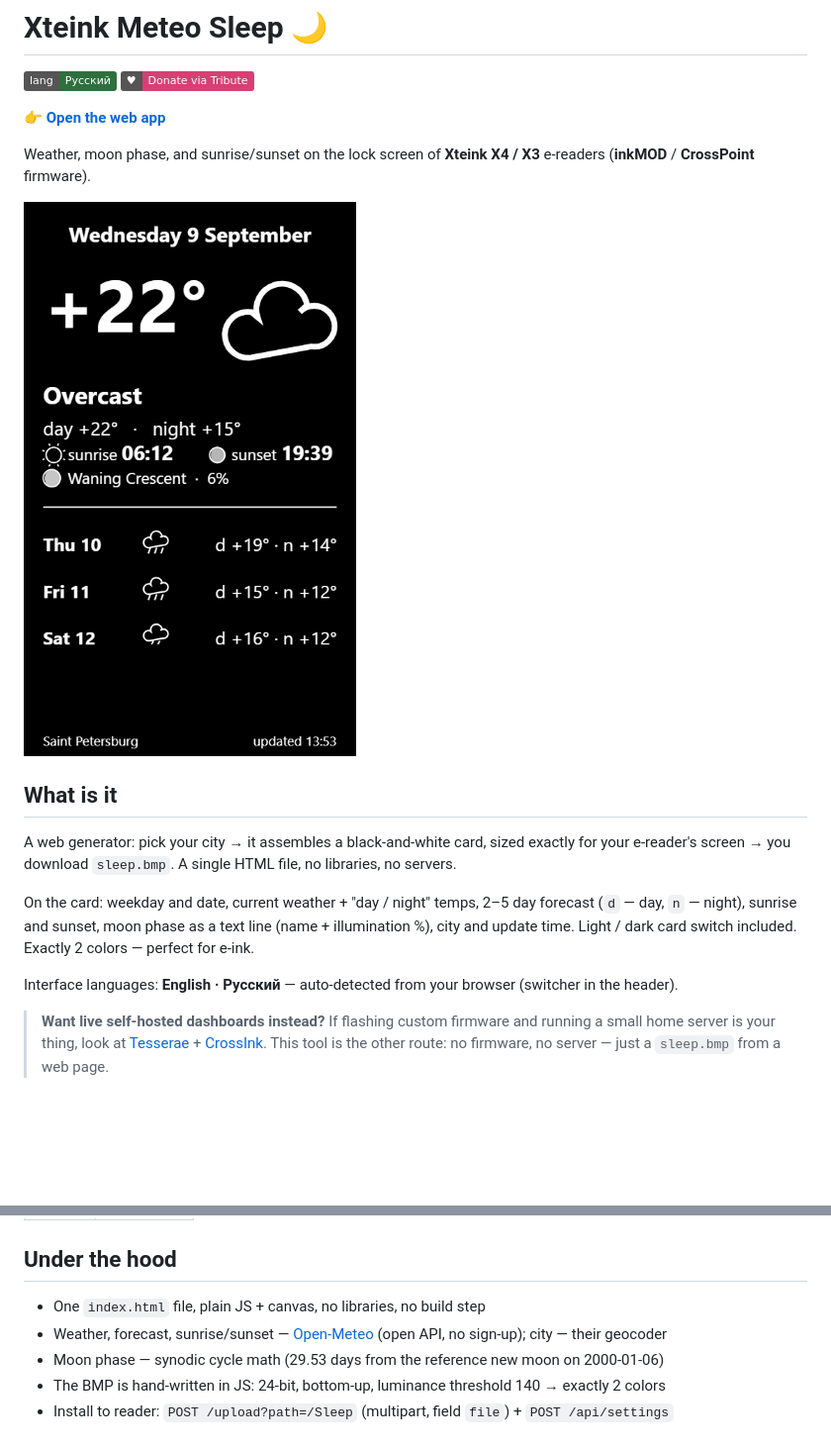
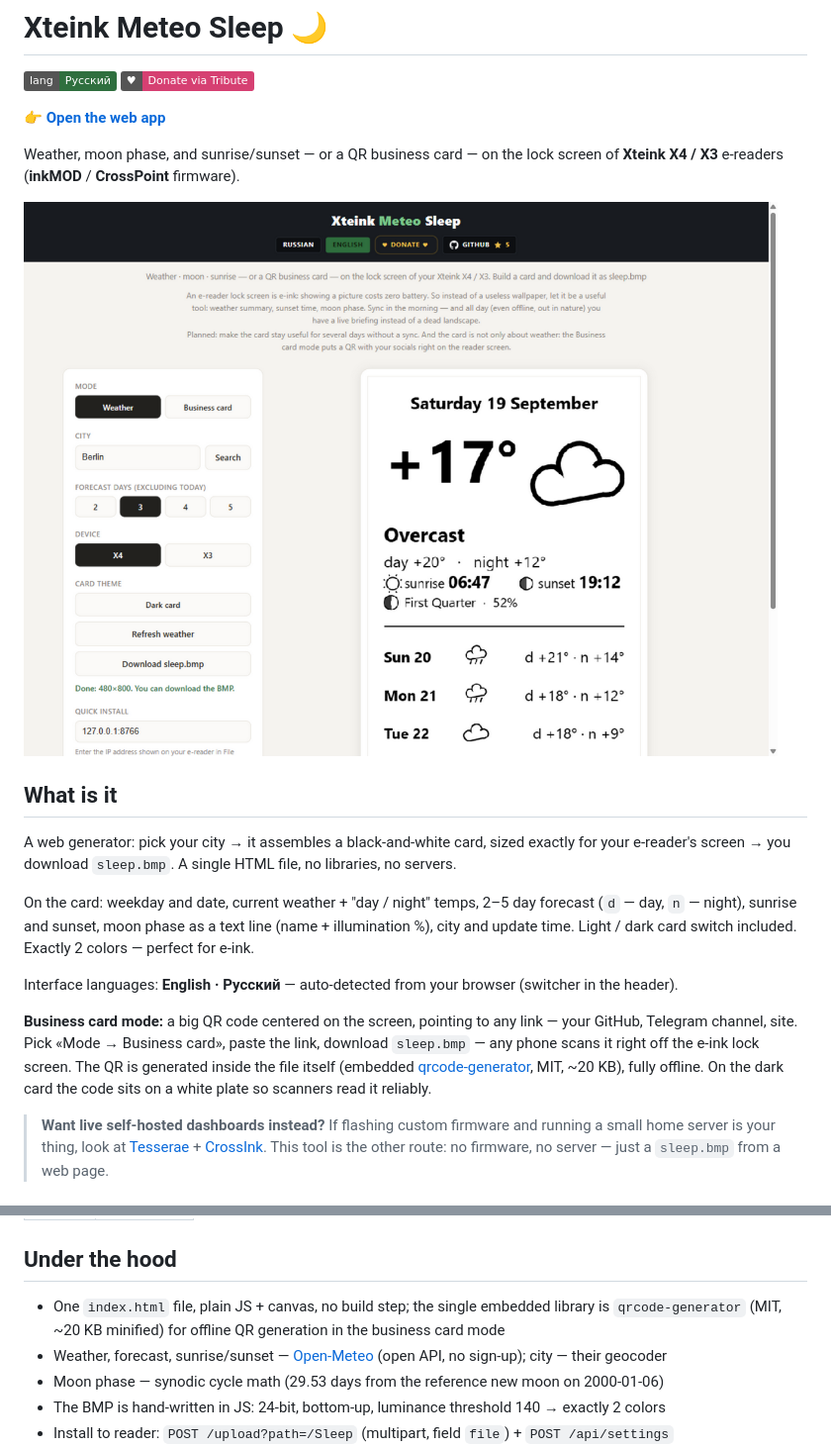
Before and after one commit to aktogde1/xteink-meteo-sleep, a Markdown page: README.md, 2 parts joined by grey strips. Shown at 99% size. Rendered like a GitHub page; pictures changed too: screenshot-en.png; badges without logos; blank space fills up the shorter version.

```diff
--- a/README.md
+++ b/README.md
@@ -5,7 +5,7 @@
 
 **[👉 Open the web app](https://aktogde1.github.io/xteink-meteo-sleep/?lang=en)**
 
-Weather, moon phase, and sunrise/sunset on the lock screen of **Xteink X4 / X3** e-readers (**inkMOD** / **CrossPoint** firmware).
+Weather, moon phase, and sunrise/sunset — or a QR business card — on the lock screen of **Xteink X4 / X3** e-readers (**inkMOD** / **CrossPoint** firmware).
 
 ![Lock screen card](screenshot-en.png)
 
@@ -16,6 +16,8 @@ A web generator: pick your city → it assembles a black-and-white card, sized e
 On the card: weekday and date, current weather + "day / night" temps, 2–5 day forecast (`d` — day, `n` — night), sunrise and sunset, moon phase as a text line (name + illumination %), city and update time. Light / dark card switch included. Exactly 2 colors — perfect for e-ink.
 
 Interface languages: **English · Русский** — auto-detected from your browser (switcher in the header).
+
+**Business card mode:** a big QR code centered on the screen, pointing to any link — your GitHub, Telegram channel, site. Pick «Mode → Business card», paste the link, download `sleep.bmp` — any phone scans it right off the e-ink lock screen. The QR is generated inside the file itself (embedded [qrcode-generator](https://github.com/kazuhikoarase/qrcode-generator), MIT, ~20 KB), fully offline. On the dark card the code sits on a white plate so scanners read it reliably.
 
 > **Want live self-hosted dashboards instead?** If flashing custom firmware and running a small home server is your thing, look at [Tesserae](https://github.com/dmellok/tesserae) + [CrossInk](https://github.com/dmellok/CrossInk). This tool is the other route: no firmware, no server — just a `sleep.bmp` from a web page.
 
@@ -49,7 +51,7 @@ The page also auto-detects a tiny local relay (if you serve it through one) and
 
 ## Under the hood
 
-- One `index.html` file, plain JS + canvas, no libraries, no build step
+- One `index.html` file, plain JS + canvas, no build step; the single embedded library is `qrcode-generator` (MIT, ~20 KB minified) for offline QR generation in the business card mode
 - Weather, forecast, sunrise/sunset — [Open-Meteo](https://open-meteo.com/) (open API, no sign-up); city — their geocoder
 - Moon phase — synodic cycle math (29.53 days from the reference new moon on 2000-01-06)
 - The BMP is hand-written in JS: 24-bit, bottom-up, luminance threshold 140 → exactly 2 colors
```
Also changed, not shown: DEVELOPMENT.md (+8 -4 lines), README.ru.md (+4 -2 lines), screenshot.png, 1 other file.
